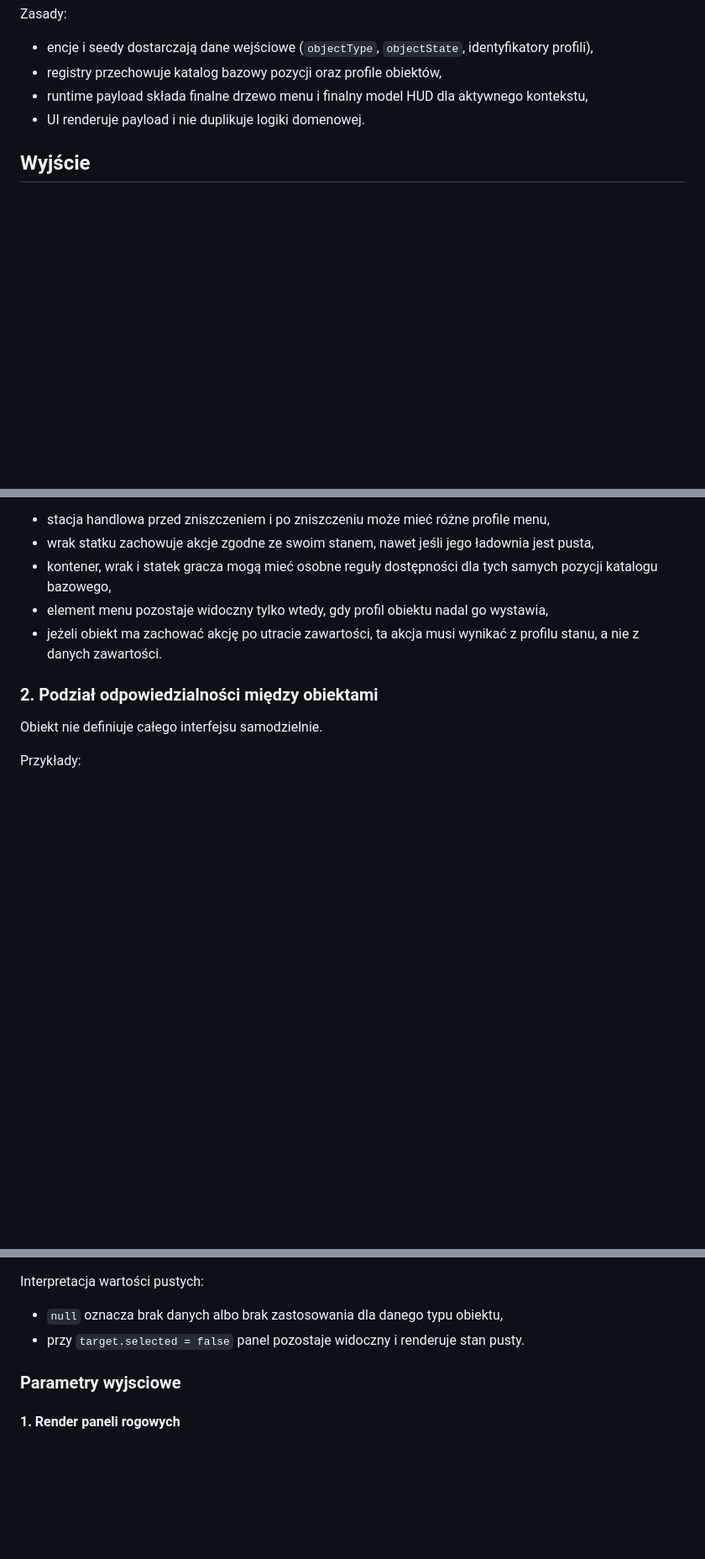
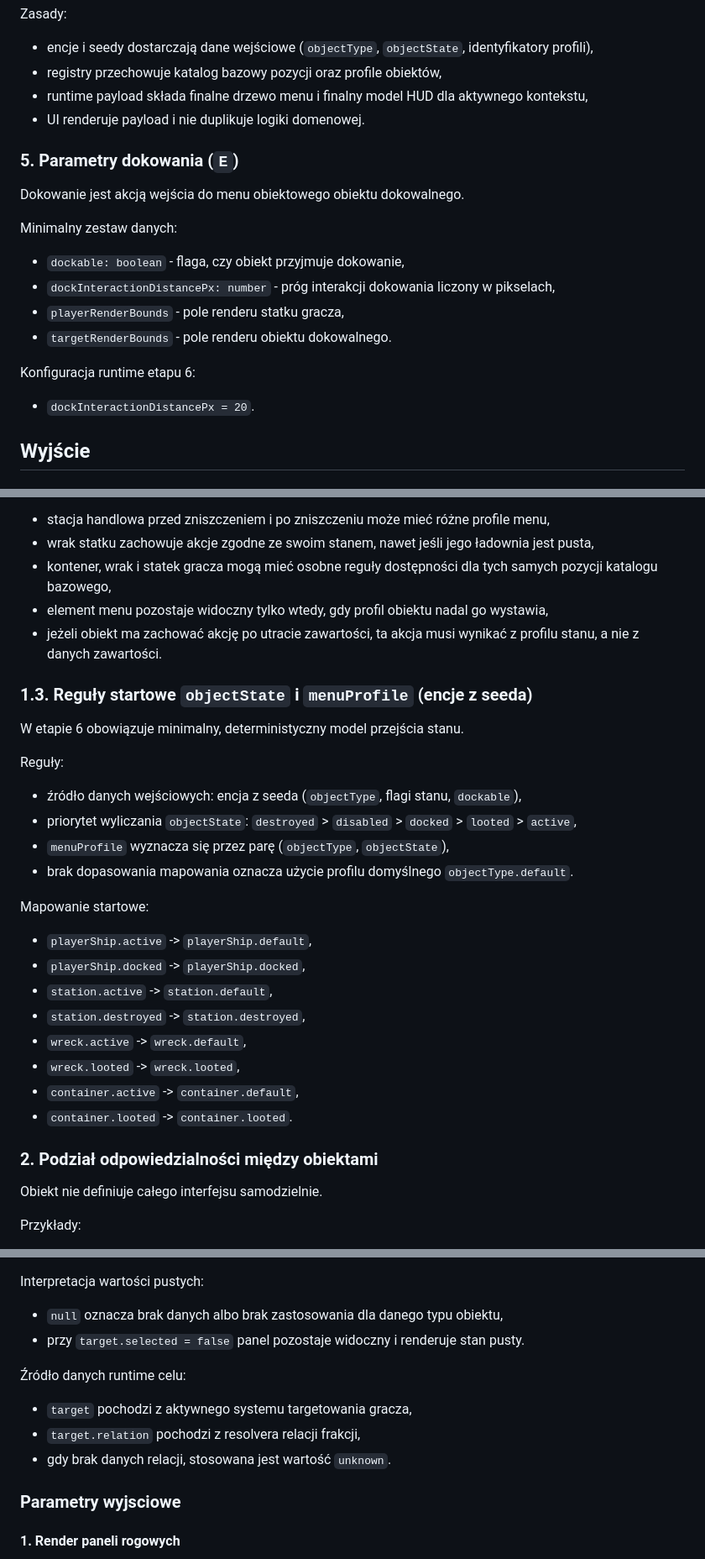
Before and after one commit to Kacpers93/-laba_v3--projektowanie-gier-webowych, a Markdown page: docs/core/14_etap6-specyfikacja.md, 3 parts joined by grey strips. Shown at 84% size. Rendered like a GitHub page; blank space fills up the shorter version.

```diff
--- a/docs/core/14_etap6-specyfikacja.md
+++ b/docs/core/14_etap6-specyfikacja.md
@@ -59,6 +59,18 @@ Zasady:
 - runtime payload składa finalne drzewo menu i finalny model HUD dla aktywnego kontekstu,
 - UI renderuje payload i nie duplikuje logiki domenowej.
 
+### 5. Parametry dokowania (`E`)
+Dokowanie jest akcją wejścia do menu obiektowego obiektu dokowalnego.
+
+Minimalny zestaw danych:
+- `dockable: boolean` - flaga, czy obiekt przyjmuje dokowanie,
+- `dockInteractionDistancePx: number` - próg interakcji dokowania liczony w pikselach,
+- `playerRenderBounds` - pole renderu statku gracza,
+- `targetRenderBounds` - pole renderu obiektu dokowalnego.
+
+Konfiguracja runtime etapu 6:
+- `dockInteractionDistancePx = 20`.
+
 ## Wyjście
 
 ### 1. Menu obiektowe
@@ -118,6 +130,25 @@ Zasady:
 - kontener, wrak i statek gracza mogą mieć osobne reguły dostępności dla tych samych pozycji katalogu bazowego,
 - element menu pozostaje widoczny tylko wtedy, gdy profil obiektu nadal go wystawia,
 - jeżeli obiekt ma zachować akcję po utracie zawartości, ta akcja musi wynikać z profilu stanu, a nie z danych zawartości.
+
+### 1.3. Reguły startowe `objectState` i `menuProfile` (encje z seeda)
+W etapie 6 obowiązuje minimalny, deterministyczny model przejścia stanu.
+
+Reguły:
+- źródło danych wejściowych: encja z seeda (`objectType`, flagi stanu, `dockable`),
+- priorytet wyliczania `objectState`: `destroyed` > `disabled` > `docked` > `looted` > `active`,
+- `menuProfile` wyznacza się przez parę (`objectType`, `objectState`),
+- brak dopasowania mapowania oznacza użycie profilu domyślnego `objectType.default`.
+
+Mapowanie startowe:
+- `playerShip.active` -> `playerShip.default`,
+- `playerShip.docked` -> `playerShip.docked`,
+- `station.active` -> `station.default`,
+- `station.destroyed` -> `station.destroyed`,
+- `wreck.active` -> `wreck.default`,
+- `wreck.looted` -> `wreck.looted`,
+- `container.active` -> `container.default`,
+- `container.looted` -> `container.looted`.
 
 ### 2. Podział odpowiedzialności między obiektami
 Obiekt nie definiuje całego interfejsu samodzielnie.
@@ -387,6 +464,11 @@ Interpretacja wartości pustych:
 - `null` oznacza brak danych albo brak zastosowania dla danego typu obiektu,
 - przy `target.selected = false` panel pozostaje widoczny i renderuje stan pusty.
 
+Źródło danych runtime celu:
+- `target` pochodzi z aktywnego systemu targetowania gracza,
+- `target.relation` pochodzi z resolvera relacji frakcji,
+- gdy brak danych relacji, stosowana jest wartość `unknown`.
+
 ### Parametry wyjsciowe
 
 #### 1. Render paneli rogowych
```
Also changed, not shown: other parts of docs/core/14_etap6-specyfikacja.md (+48 -1 lines).
